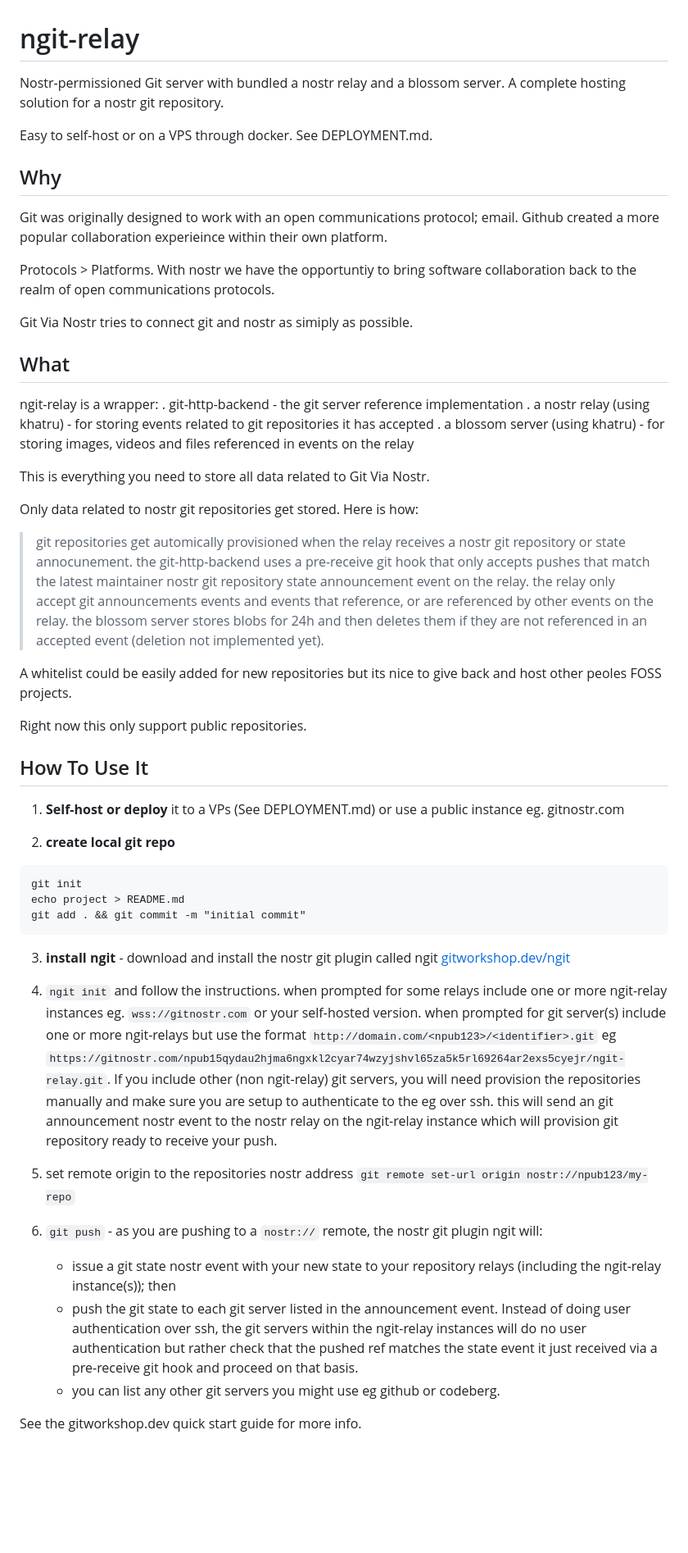
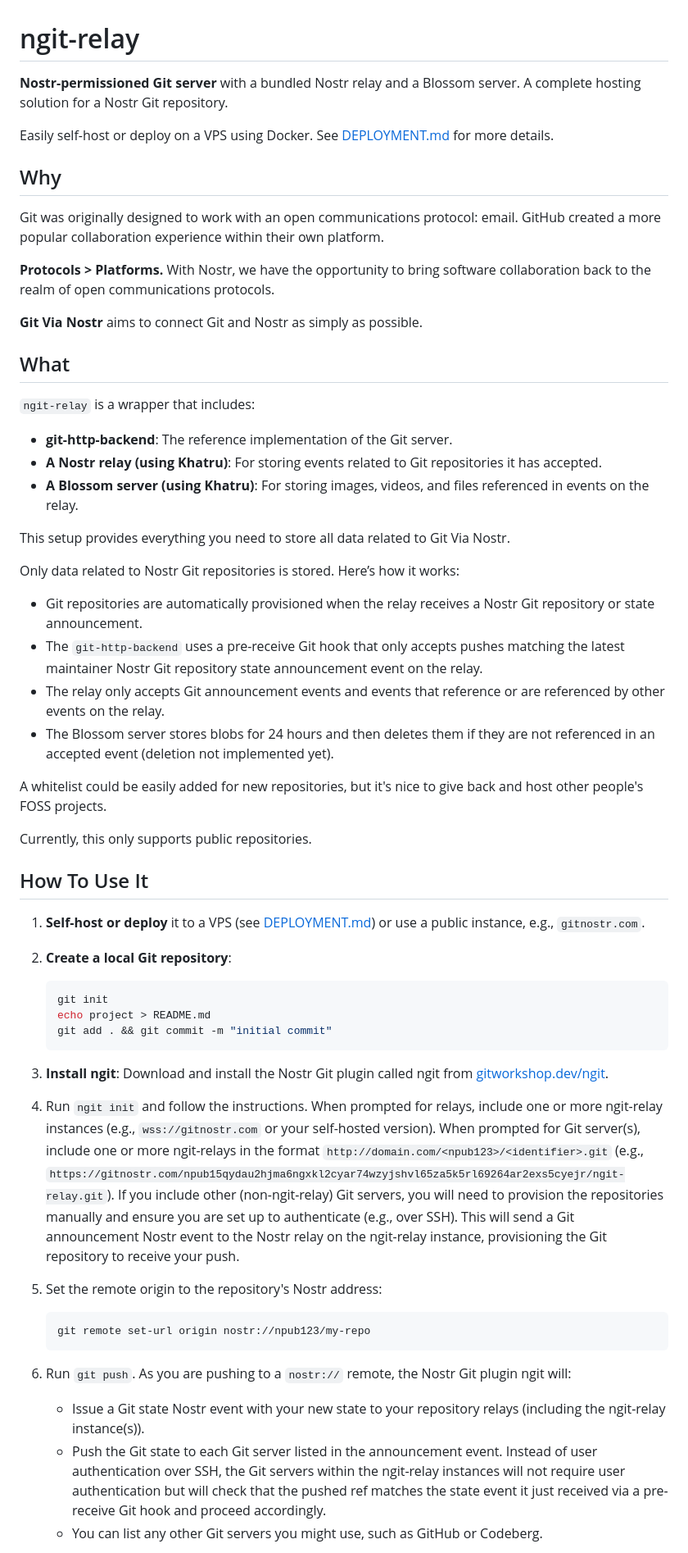
Before and after one commit to DanConwayDev/ngit-relay, a Markdown page: README.md, the part around one of its changes. Shown at 82% size. Rendered like a GitHub page; blank space fills up the shorter version.

Commit message:
docs: readme AI formatting fixes

````diff
--- a/README.md
+++ b/README.md
@@ -1,60 +1,59 @@
 # ngit-relay
 
-Nostr-permissioned Git server with bundled a nostr relay and a blossom server. A complete hosting solution for a nostr git repository.
+**Nostr-permissioned Git server** with a bundled Nostr relay and a Blossom server. A complete hosting solution for a Nostr Git repository.
 
-Easy to self-host or on a VPS through docker. See DEPLOYMENT.md.
+Easily self-host or deploy on a VPS using Docker. See [DEPLOYMENT.md](DEPLOYMENT.md) for more details.
 
 ## Why
 
-Git was originally designed to work with an open communications protocol; email. Github created a more popular collaboration experieince within their own platform.
+Git was originally designed to work with an open communications protocol: email. GitHub created a more popular collaboration experience within their own platform.
 
-Protocols > Platforms. With nostr we have the opportuntiy to bring software collaboration back to the realm of open communications protocols.
+**Protocols > Platforms.** With Nostr, we have the opportunity to bring software collaboration back to the realm of open communications protocols.
 
-Git Via Nostr tries to connect git and nostr as simiply as possible.
+**Git Via Nostr** aims to connect Git and Nostr as simply as possible.
 
 ## What
 
-ngit-relay is a wrapper:
-. git-http-backend - the git server reference implementation
-. a nostr relay (using khatru) - for storing events related to git repositories it has accepted
-. a blossom server (using khatru) - for storing images, videos and files referenced in events on the relay
+`ngit-relay` is a wrapper that includes:
+- **git-http-backend**: The reference implementation of the Git server.
+- **A Nostr relay (using Khatru)**: For storing events related to Git repositories it has accepted.
+- **A Blossom server (using Khatru)**: For storing images, videos, and files referenced in events on the relay.
 
-This is everything you need to store all data related to Git Via Nostr.
+This setup provides everything you need to store all data related to Git Via Nostr.
 
-Only data related to nostr git repositories get stored. Here is how:
+Only data related to Nostr Git repositories is stored. Here’s how it works:
 
- > git repositories get automically provisioned when the relay receives a nostr git repository or state annocunement.
- > the git-http-backend uses a pre-receive git hook that only accepts pushes that match the latest maintainer nostr git repository state announcement event on the relay.
- > the relay only accept git announcements events and events that reference, or are referenced by other events on the relay.
- > the blossom server stores blobs for 24h and then deletes them if they are not referenced in an accepted event (deletion not implemented yet).
+- Git repositories are automatically provisioned when the relay receives a Nostr Git repository or state announcement.
+- The `git-http-backend` uses a pre-receive Git hook that only accepts pushes matching the latest maintainer Nostr Git repository state announcement event on the relay.
+- The relay only accepts Git announcement events and events that reference or are referenced by other events on the relay.
+- The Blossom server stores blobs for 24 hours and then deletes them if they are not referenced in an accepted event (deletion not implemented yet).
 
-A whitelist could be easily added for new repositories but its nice to give back and host other peoles FOSS projects.
+A whitelist could be easily added for new repositories, but it's nice to give back and host other people's FOSS projects.
 
-Right now this only support public repositories.
+Currently, this only supports public repositories.
 
 ## How To Use It
 
-1. **Self-host or deploy** it to a VPs (See DEPLOYMENT.md) or use a public instance eg. gitnostr.com
+1. **Self-host or deploy** it to a VPS (see [DEPLOYMENT.md](DEPLOYMENT.md)) or use a public instance, e.g., `gitnostr.com`.
 
-2. **create local git repo**
-```
-git init
-echo project > README.md
-git add . && git commit -m "initial commit"
-```
-3. **install ngit** - download and install the nostr git plugin called ngit [gitworkshop.dev/ngit](https://gitworkshop.dev/ngit)
+2. **Create a local Git repository**:
+   ```bash
+   git init
+   echo project > README.md
+   git add . && git commit -m "initial commit"
+   ```
 
-4. `ngit init` and follow the instructions.
-when prompted for some relays include one or more ngit-relay instances eg. `wss://gitnostr.com` or your self-hosted version.
-when prompted for git server(s) include one or more ngit-relays but use the format `http://domain.com/<npub123>/<identifier>.git` eg `https://gitnostr.com/npub15qydau2hjma6ngxkl2cyar74wzyjshvl65za5k5rl69264ar2exs5cyejr/ngit-relay.git`. If you include other (non ngit-relay) git servers, you will need provision the repositories manually and make sure you are setup to authenticate to the eg over ssh.
-this will send an git announcement nostr event to the nostr relay on the ngit-relay instance which will provision git repository ready to receive your push.
+3. **Install ngit**: Download and install the Nostr Git plugin called ngit from [gitworkshop.dev/ngit](https://gitworkshop.dev/ngit).
 
-5. set remote origin to the repositories nostr address `git remote set-url origin nostr://npub123/my-repo`
+4. Run `ngit init` and follow the instructions. When prompted for relays, include one or more ngit-relay instances (e.g., `wss://gitnostr.com` or your self-hosted version). When prompted for Git server(s), include one or more ngit-relays in the format `http://domain.com/<npub123>/<identifier>.git` (e.g., `https://gitnostr.com/npub15qydau2hjma6ngxkl2cyar74wzyjshvl65za5k5rl69264ar2exs5cyejr/ngit-relay.git`). If you include other (non-ngit-relay) Git servers, you will need to provision the repositories manually and ensure you are set up to authenticate (e.g., over SSH). This will send a Git announcement Nostr event to the Nostr relay on the ngit-relay instance, provisioning the Git repository to receive your push.
 
-6. `git push` - as you are pushing to a `nostr://` remote, the nostr git plugin ngit will:
-    - issue a git state nostr event with your new state to your repository relays (including the ngit-relay instance(s)); then
-    - push the git state to each git server listed in the announcement event. Instead of doing user authentication over ssh, the git servers within the ngit-relay instances will do no user authentication but rather check that the pushed ref matches the state event it just received via a pre-receive git hook and proceed on that basis.
-    - you can list any other git servers you might use eg github or codeberg.
+5. Set the remote origin to the repository's Nostr address:
+   ```bash
+   git remote set-url origin nostr://npub123/my-repo
+   ```
 
-See the gitworkshop.dev quick start guide for more info.
+6. Run `git push`. As you are pushing to a `nostr://` remote, the Nostr Git plugin ngit will:
+   - Issue a Git state Nostr event with your new state to your repository relays (including the ngit-relay instance(s)).
+   - Push the Git state to each Git server listed in the announcement event. Instead of user authentication over SSH, the Git servers within the ngit-relay instances will not require user authentication but will check that the pushed ref matches the state event it just received via a pre-receive Git hook and proceed accordingly.
+   - You can list any other Git servers you might use, such as GitHub or Codeberg.
 
````
Also changed, not shown: other parts of README.md (+3 -3 lines).
